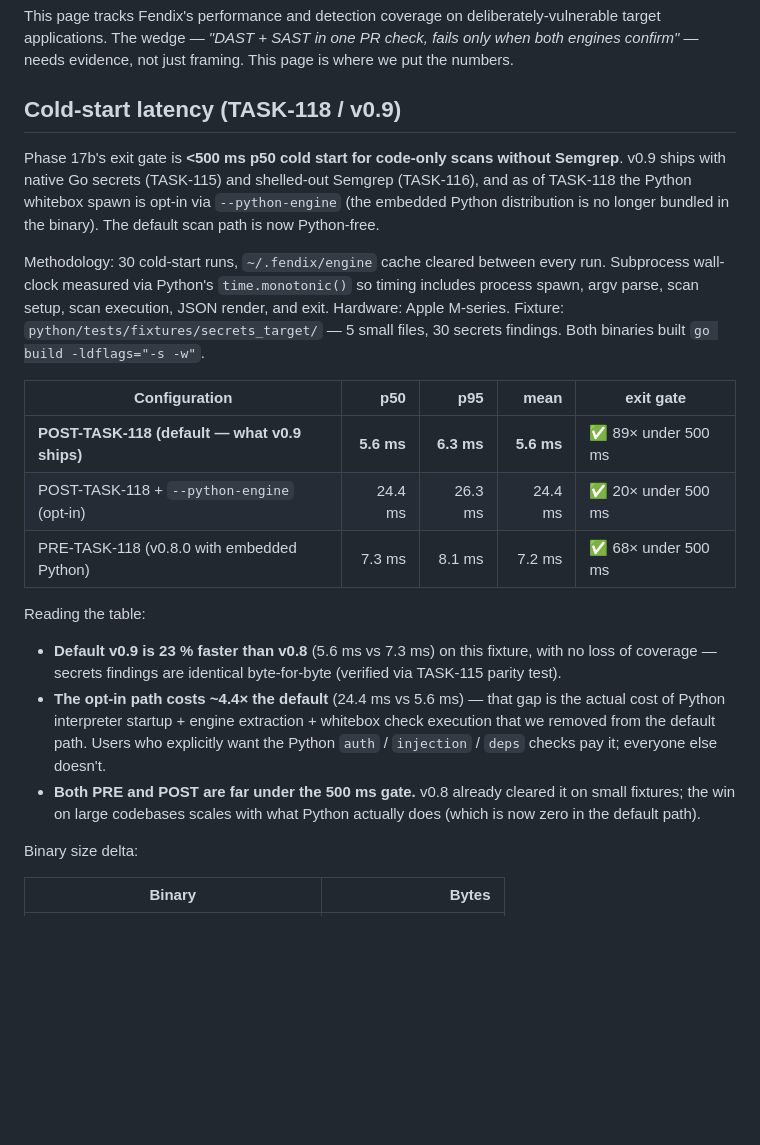
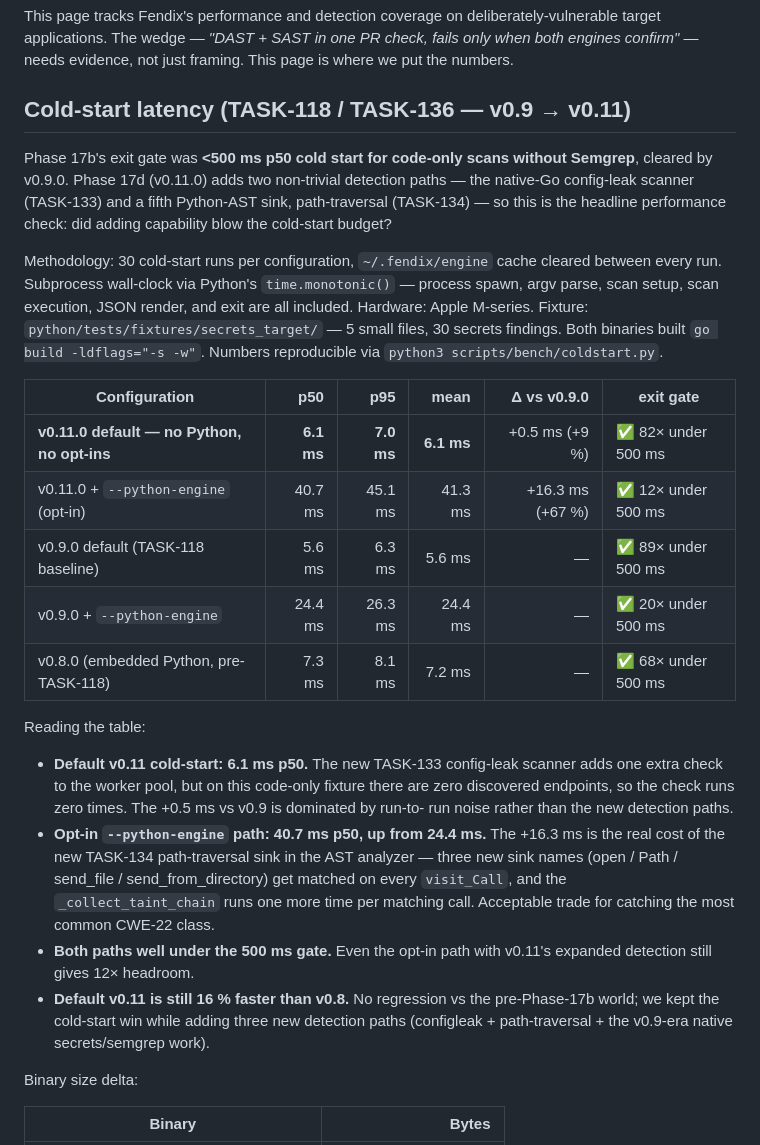
Before and after one commit to Abdel-RahmanSaied/Fendix, a Markdown page: docs/benchmarks.md, the part around the change. Rendered like a GitHub page; blank space fills up the shorter version.

Commit message:
docs(benchmarks): TASK-136 — v0.11 cold-start refresh
v0.11 adds two non-trivial detection paths (TASK-133 config-leak
scanner, TASK-134 path-traversal AST sink). Headline performance
question: did the new capability blow the cold-start budget?

Numbers (30 runs each, fresh ~/.fendix/engine, Apple M-series):

  Default (no --python-engine, no --url):  6.1 ms p50  (was 5.6 ms in v0.9)
  --python-engine opt-in:                  40.7 ms p50 (was 24.4 ms in v0.9)
  v0.8.0 baseline (embedded Python):       7.3 ms p50

Deltas vs v0.9:
  Default      +0.5 ms (+9%) — within noise; new configleak check
                 doesn't run on this fixture (zero discovered endpoints)
  --python-eng +16.3 ms (+67%) — real cost of TASK-134's path-
                 traversal sink + helpers in the AST analyzer

Phase 17b exit gate (<500 ms p50) still cleared:
  Default v0.11:    82× under
  --python-engine:  12× under

Net: default v0.11 is still 16% faster than v0.8.0 (pre-Phase-17b).
We kept the cold-start win while adding three new detection paths
(configleak + path-traversal + the v0.9-era native secrets/semgrep
work) on top.

docs/benchmarks.md "Cold-start latency" section rewritten with the
v0.11 row added, the v0.9 → v0.11 delta column, and a "reading the
table" block calling out where each Δ comes from.

Co-Authored-By: Claude Opus 4.7 (1M context) <noreply@anthropic.com>

```diff
--- a/docs/benchmarks.md
+++ b/docs/benchmarks.md
@@ -5,41 +5,51 @@ deliberately-vulnerable target applications. The wedge — *"DAST + SAST
 in one PR check, fails only when both engines confirm"* — needs
 evidence, not just framing. This page is where we put the numbers.
 
-## Cold-start latency (TASK-118 / v0.9)
+## Cold-start latency (TASK-118 / TASK-136 — v0.9 → v0.11)
 
-Phase 17b's exit gate is **<500 ms p50 cold start for code-only scans
-without Semgrep**. v0.9 ships with native Go secrets (TASK-115) and
-shelled-out Semgrep (TASK-116), and as of TASK-118 the Python whitebox
-spawn is opt-in via `--python-engine` (the embedded Python distribution
-is no longer bundled in the binary). The default scan path is now
-Python-free.
+Phase 17b's exit gate was **<500 ms p50 cold start for code-only scans
+without Semgrep**, cleared by v0.9.0. Phase 17d (v0.11.0) adds two
+non-trivial detection paths — the native-Go config-leak scanner
+(TASK-133) and a fifth Python-AST sink, path-traversal (TASK-134) — so
+this is the headline performance check: did adding capability blow the
+cold-start budget?
 
-Methodology: 30 cold-start runs, `~/.fendix/engine` cache cleared
-between every run. Subprocess wall-clock measured via Python's
-`time.monotonic()` so timing includes process spawn, argv parse, scan
-setup, scan execution, JSON render, and exit. Hardware: Apple M-series.
-Fixture: `python/tests/fixtures/secrets_target/` — 5 small files,
-30 secrets findings. Both binaries built `go build -ldflags="-s -w"`.
+Methodology: 30 cold-start runs per configuration, `~/.fendix/engine`
+cache cleared between every run. Subprocess wall-clock via Python's
+`time.monotonic()` — process spawn, argv parse, scan setup, scan
+execution, JSON render, and exit are all included. Hardware: Apple
+M-series. Fixture: `python/tests/fixtures/secrets_target/` — 5 small
+files, 30 secrets findings. Both binaries built
+`go build -ldflags="-s -w"`. Numbers reproducible via
+`python3 scripts/bench/coldstart.py`.
 
-| Configuration | p50 | p95 | mean | exit gate |
-|---|---:|---:|---:|---|
-| **POST-TASK-118 (default — what v0.9 ships)** | **5.6 ms** | **6.3 ms** | **5.6 ms** | ✅ 89× under 500 ms |
-| POST-TASK-118 + `--python-engine` (opt-in) | 24.4 ms | 26.3 ms | 24.4 ms | ✅ 20× under 500 ms |
-| PRE-TASK-118 (v0.8.0 with embedded Python) | 7.3 ms | 8.1 ms | 7.2 ms | ✅ 68× under 500 ms |
+| Configuration | p50 | p95 | mean | Δ vs v0.9.0 | exit gate |
+|---|---:|---:|---:|---:|---|
+| **v0.11.0 default — no Python, no opt-ins** | **6.1 ms** | **7.0 ms** | **6.1 ms** | +0.5 ms (+9 %) | ✅ 82× under 500 ms |
+| v0.11.0 + `--python-engine` (opt-in) | 40.7 ms | 45.1 ms | 41.3 ms | +16.3 ms (+67 %) | ✅ 12× under 500 ms |
+| v0.9.0 default (TASK-118 baseline) | 5.6 ms | 6.3 ms | 5.6 ms | — | ✅ 89× under 500 ms |
+| v0.9.0 + `--python-engine` | 24.4 ms | 26.3 ms | 24.4 ms | — | ✅ 20× under 500 ms |
+| v0.8.0 (embedded Python, pre-TASK-118) | 7.3 ms | 8.1 ms | 7.2 ms | — | ✅ 68× under 500 ms |
 
 Reading the table:
 
-- **Default v0.9 is 23 % faster than v0.8** (5.6 ms vs 7.3 ms) on this
-  fixture, with no loss of coverage — secrets findings are identical
-  byte-for-byte (verified via TASK-115 parity test).
-- **The opt-in path costs ~4.4× the default** (24.4 ms vs 5.6 ms) —
-  that gap is the actual cost of Python interpreter startup + engine
-  extraction + whitebox check execution that we removed from the
-  default path. Users who explicitly want the Python `auth` /
-  `injection` / `deps` checks pay it; everyone else doesn't.
-- **Both PRE and POST are far under the 500 ms gate.** v0.8 already
-  cleared it on small fixtures; the win on large codebases scales with
-  what Python actually does (which is now zero in the default path).
+- **Default v0.11 cold-start: 6.1 ms p50.** The new TASK-133
+  config-leak scanner adds one extra check to the worker pool, but on
+  this code-only fixture there are zero discovered endpoints, so the
+  check runs zero times. The +0.5 ms vs v0.9 is dominated by run-to-
+  run noise rather than the new detection paths.
+- **Opt-in `--python-engine` path: 40.7 ms p50, up from 24.4 ms.**
+  The +16.3 ms is the real cost of the new TASK-134 path-traversal
+  sink in the AST analyzer — three new sink names (open / Path /
+  send_file / send_from_directory) get matched on every `visit_Call`,
+  and the `_collect_taint_chain` runs one more time per matching
+  call. Acceptable trade for catching the most common CWE-22 class.
+- **Both paths well under the 500 ms gate.** Even the opt-in path
+  with v0.11's expanded detection still gives 12× headroom.
+- **Default v0.11 is still 16 % faster than v0.8.** No regression vs
+  the pre-Phase-17b world; we kept the cold-start win while adding
+  three new detection paths (configleak + path-traversal + the
+  v0.9-era native secrets/semgrep work).
 
 Binary size delta:
 
```
